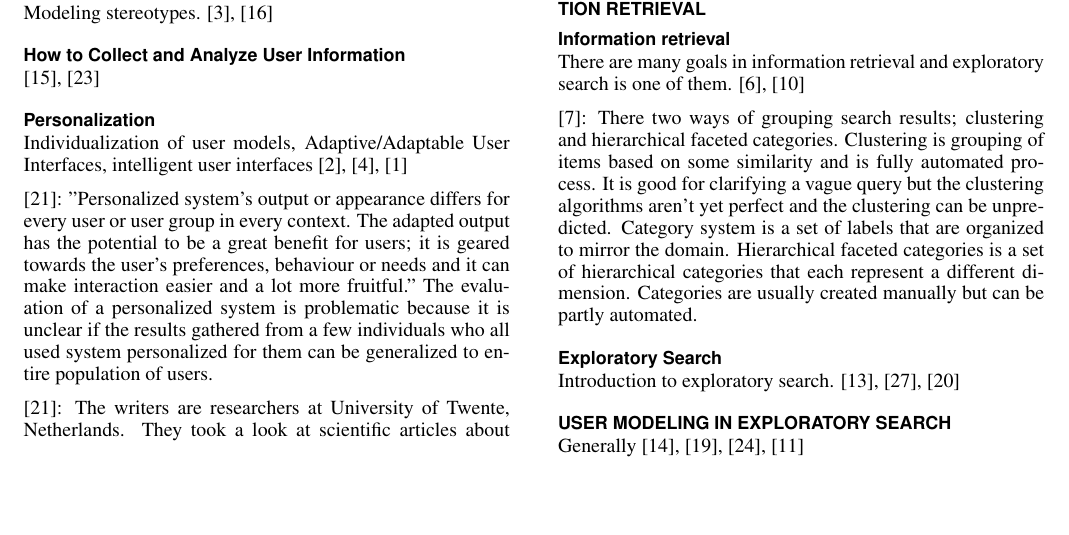
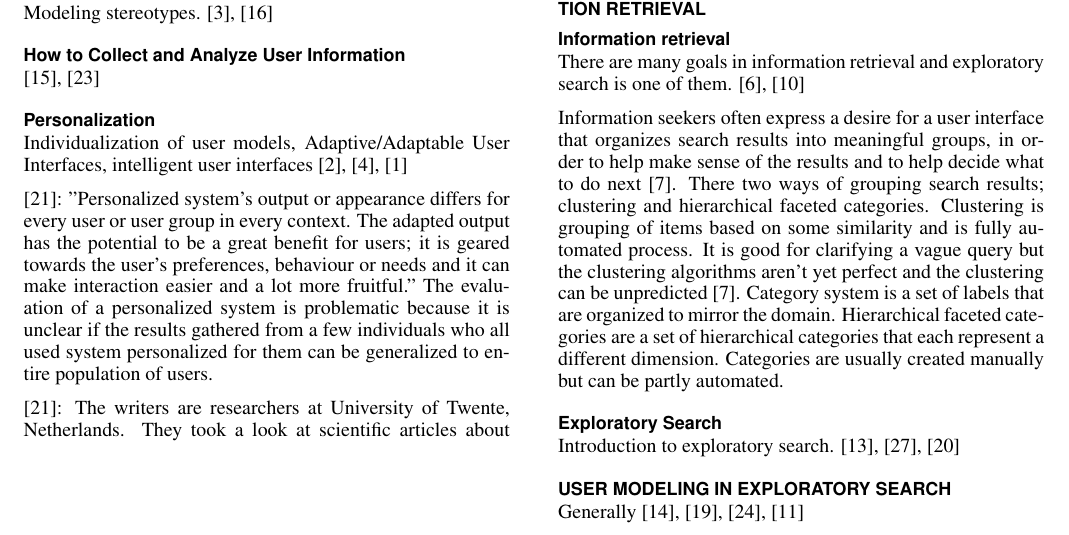
Before and after one commit to Tuire/umines, a LaTeX document (umines.tex): part of page 1 of 3, cut so that both start at the same text, the shorter picture padded with empty space. Compiled offline with pdfLaTeX.

Commit message:
Clustering vs Faceted

```diff
--- a/umines.tex
+++ b/umines.tex
@@ -135,7 +135,7 @@ Overall, the article notes that “the current UCE practice of personalized syst
 There are many goals in information retrieval and exploratory search is one of them.
 \cite{hearst02}, \cite{kuhlt91}
 
-\cite{hearst06}: There two ways of grouping search results; clustering and hierarchical faceted categories. Clustering is grouping of items based on some similarity and is fully automated process. It is good for clarifying a vague query but the clustering algorithms aren't yet perfect and the clustering can be unpredicted. Category system is a set of labels that are organized to mirror the domain. Hierarchical faceted categories is a set of hierarchical categories that each represent a different dimension. Categories are usually created manually but can be partly automated.
+Information seekers often express a desire for a user interface that organizes search results into meaningful groups, in order to help make sense of the results and to help decide what to do next \cite{hearst06}. There two ways of grouping search results; clustering and hierarchical faceted categories. Clustering is grouping of items based on some similarity and is fully automated process. It is good for clarifying a vague query but the clustering algorithms aren't yet perfect and the clustering can be unpredicted \cite{hearst06}. Category system is a set of labels that are organized to mirror the domain. Hierarchical faceted categories are a set of hierarchical categories that each represent a different dimension. Categories are usually created manually but can be partly automated.
 
 \subsection{Exploratory Search}
 Introduction to exploratory search.
```
Also changed, not shown: umines.pdf.
